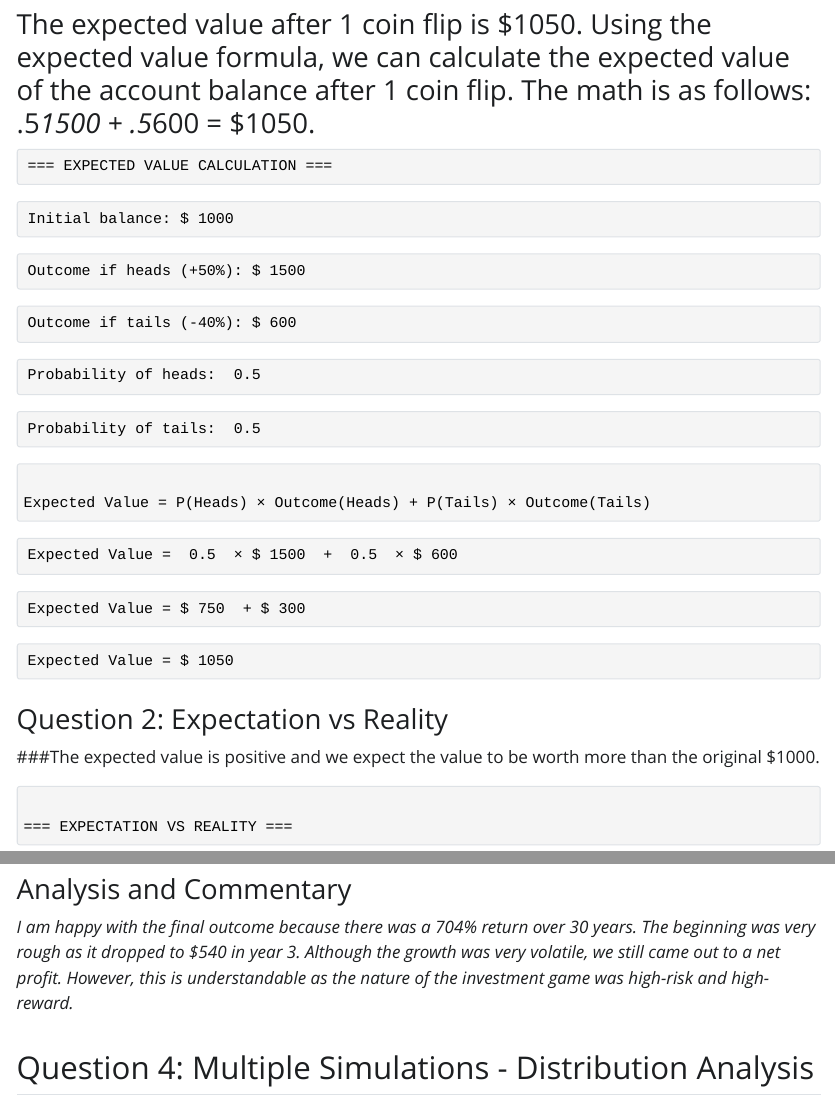
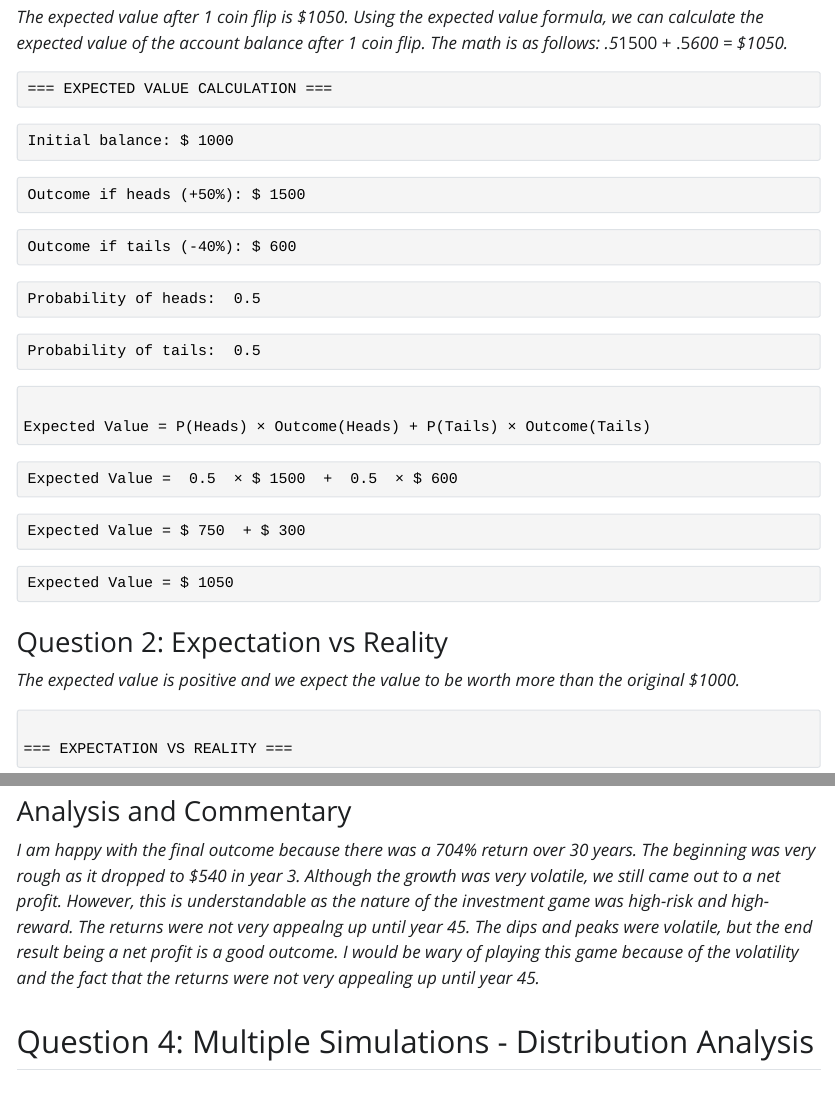
Before and after one commit to williamc750/simulationChallenge, a Quarto document (index.qmd): the page in a window 1100 px wide, from 820 px down before the commit and from 800 px down after it, so that both start at the same text, and a second part further down, joined at a grey line. The pictures show the output file index.html that the author committed with the source, opened offline; Quarto's library style sheets are replaced by a plain one without menus.

Commit message:
SimChallenge UPdate

````diff
--- a/index.qmd
+++ b/index.qmd
@@ -23,7 +23,7 @@ execute:
 
 ### What is the expected value of your account balance after 1 coin flip?
 
-*The expected value after 1 coin flip is $1050. Using the expected value formula, we can calculate the expected value of the account balance after 1 coin flip. The math is as follows: .5*1500 + .5*600 = $1050.
+*The expected value after 1 coin flip is $1050. Using the expected value formula, we can calculate the expected value of the account balance after 1 coin flip. The math is as follows: .5*1500 + .5*600 = $1050.*
 
 ```{r}
 # Set up parameters
@@ -52,7 +52,7 @@ cat("Expected Value = $", expected_value, "\n")
 
 ### Question 2: Expectation vs Reality
 
-###The expected value is positive and we expect the value to be worth more than the original $1000.
+*The expected value is positive and we expect the value to be worth more than the original $1000.*
 
 ```{r}
 # Is the expected value positive or negative?
@@ -169,7 +169,7 @@ ggplot(single_simulation, aes(x = age, y = balance)) +
 
 ### Analysis and Commentary
 
-*I am happy with the final outcome because there was a 704% return over 30 years. The beginning was very rough as it dropped to $540 in year 3. Although the growth was very volatile, we still came out to a net profit. However, this is understandable as the nature of the investment game was high-risk and high-reward.*
+*I am happy with the final outcome because there was a 704% return over 30 years. The beginning was very rough as it dropped to $540 in year 3. Although the growth was very volatile, we still came out to a net profit. However, this is understandable as the nature of the investment game was high-risk and high-reward. The returns were not very appealng up until year 45. The dips and peaks were volatile, but the end result being a net profit is a good outcome. I would be wary of playing this game because of the volatility and the fact that the returns were not very appealing up until year 45.*
 
 ## Question 4: Multiple Simulations - Distribution Analysis
 
````
Also changed, not shown: index.html.
